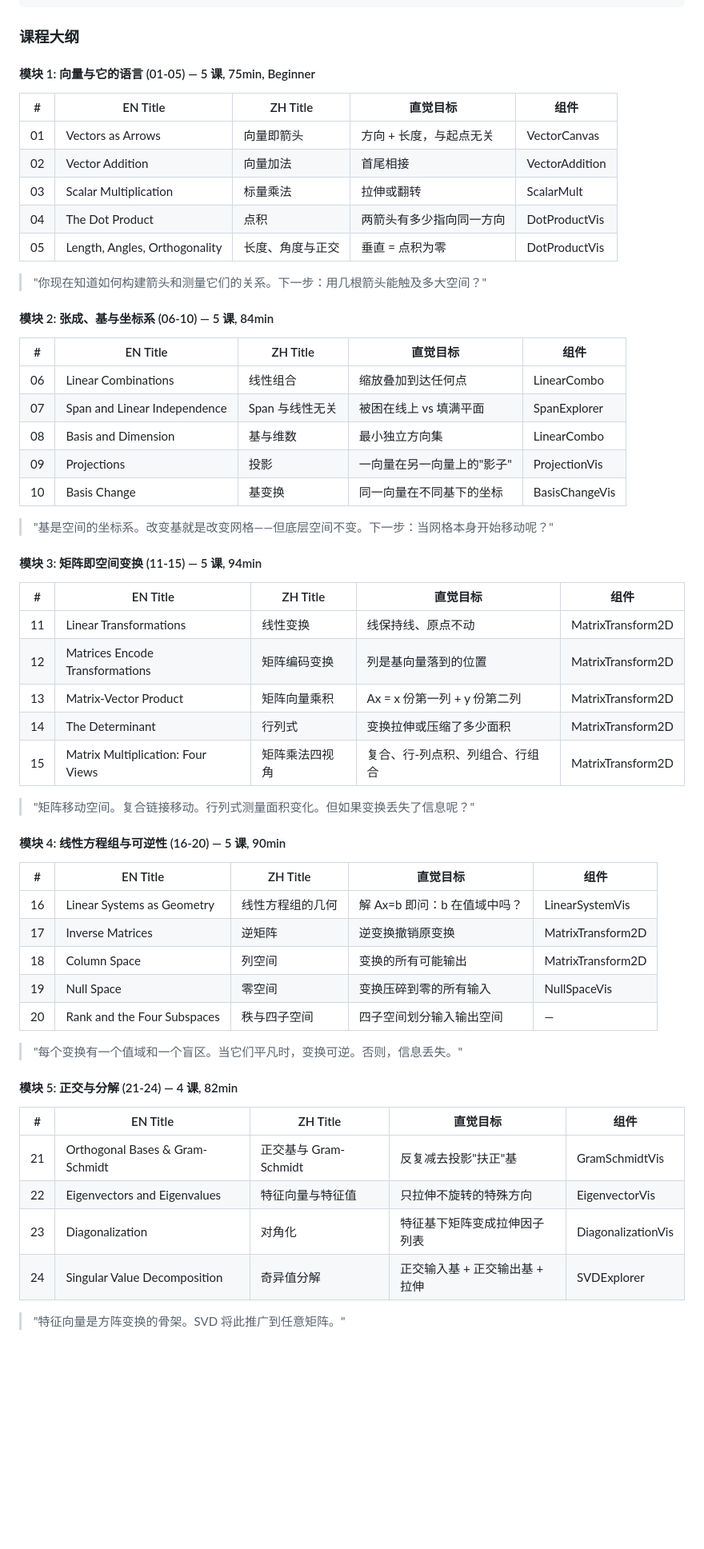
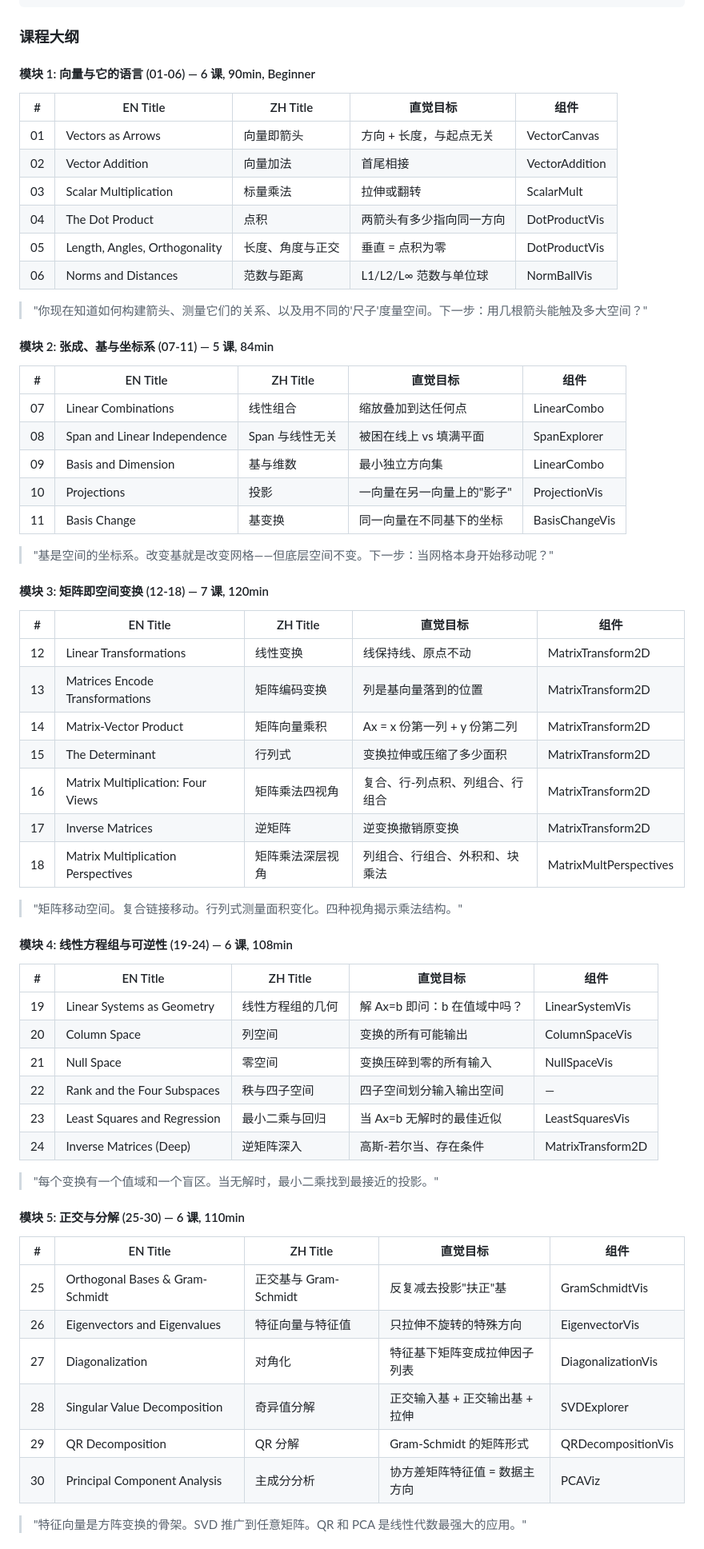
Before and after one commit to Halfknow/mathvis, a Markdown page: ROADMAP.md, the part around one of its changes. Shown at 80% size. GitHub-like rendering; blank space fills up the shorter version.

```diff
--- a/ROADMAP.md
+++ b/ROADMAP.md
@@ -55,7 +55,7 @@ Span → 列空间（"列空间就是列的 span"）
 
 ### 课程大纲
 
-#### 模块 1: 向量与它的语言 (01-05) — 5 课, 75min, Beginner
+#### 模块 1: 向量与它的语言 (01-06) — 6 课, 90min, Beginner
 
 | # | EN Title | ZH Title | 直觉目标 | 组件 |
 |---|----------|----------|---------|------|
@@ -64,53 +64,59 @@ Span → 列空间（"列空间就是列的 span"）
 | 03 | Scalar Multiplication | 标量乘法 | 拉伸或翻转 | ScalarMult |
 | 04 | The Dot Product | 点积 | 两箭头有多少指向同一方向 | DotProductVis |
 | 05 | Length, Angles, Orthogonality | 长度、角度与正交 | 垂直 = 点积为零 | DotProductVis |
+| 06 | Norms and Distances | 范数与距离 | L1/L2/L∞ 范数与单位球 | NormBallVis |
 
-> "你现在知道如何构建箭头和测量它们的关系。下一步：用几根箭头能触及多大空间？"
+> "你现在知道如何构建箭头、测量它们的关系、以及用不同的'尺子'度量空间。下一步：用几根箭头能触及多大空间？"
 
-#### 模块 2: 张成、基与坐标系 (06-10) — 5 课, 84min
+#### 模块 2: 张成、基与坐标系 (07-11) — 5 课, 84min
 
 | # | EN Title | ZH Title | 直觉目标 | 组件 |
 |---|----------|----------|---------|------|
-| 06 | Linear Combinations | 线性组合 | 缩放叠加到达任何点 | LinearCombo |
-| 07 | Span and Linear Independence | Span 与线性无关 | 被困在线上 vs 填满平面 | SpanExplorer |
-| 08 | Basis and Dimension | 基与维数 | 最小独立方向集 | LinearCombo |
-| 09 | Projections | 投影 | 一向量在另一向量上的"影子" | ProjectionVis |
-| 10 | Basis Change | 基变换 | 同一向量在不同基下的坐标 | BasisChangeVis |
+| 07 | Linear Combinations | 线性组合 | 缩放叠加到达任何点 | LinearCombo |
+| 08 | Span and Linear Independence | Span 与线性无关 | 被困在线上 vs 填满平面 | SpanExplorer |
+| 09 | Basis and Dimension | 基与维数 | 最小独立方向集 | LinearCombo |
+| 10 | Projections | 投影 | 一向量在另一向量上的"影子" | ProjectionVis |
+| 11 | Basis Change | 基变换 | 同一向量在不同基下的坐标 | BasisChangeVis |
 
 > "基是空间的坐标系。改变基就是改变网格——但底层空间不变。下一步：当网格本身开始移动呢？"
 
-#### 模块 3: 矩阵即空间变换 (11-15) — 5 课, 94min
+#### 模块 3: 矩阵即空间变换 (12-18) — 7 课, 120min
 
 | # | EN Title | ZH Title | 直觉目标 | 组件 |
 |---|----------|----------|---------|------|
-| 11 | Linear Transformations | 线性变换 | 线保持线、原点不动 | MatrixTransform2D |
-| 12 | Matrices Encode Transformations | 矩阵编码变换 | 列是基向量落到的位置 | MatrixTransform2D |
-| 13 | Matrix-Vector Product | 矩阵向量乘积 | Ax = x 份第一列 + y 份第二列 | MatrixTransform2D |
-| 14 | The Determinant | 行列式 | 变换拉伸或压缩了多少面积 | MatrixTransform2D |
-| 15 | Matrix Multiplication: Four Views | 矩阵乘法四视角 | 复合、行-列点积、列组合、行组合 | MatrixTransform2D |
+| 12 | Linear Transformations | 线性变换 | 线保持线、原点不动 | MatrixTransform2D |
+| 13 | Matrices Encode Transformations | 矩阵编码变换 | 列是基向量落到的位置 | MatrixTransform2D |
+| 14 | Matrix-Vector Product | 矩阵向量乘积 | Ax = x 份第一列 + y 份第二列 | MatrixTransform2D |
+| 15 | The Determinant | 行列式 | 变换拉伸或压缩了多少面积 | MatrixTransform2D |
+| 16 | Matrix Multiplication: Four Views | 矩阵乘法四视角 | 复合、行-列点积、列组合、行组合 | MatrixTransform2D |
+| 17 | Inverse Matrices | 逆矩阵 | 逆变换撤销原变换 | MatrixTransform2D |
+| 18 | Matrix Multiplication Perspectives | 矩阵乘法深层视角 | 列组合、行组合、外积和、块乘法 | MatrixMultPerspectives |
 
-> "矩阵移动空间。复合链接移动。行列式测量面积变化。但如果变换丢失了信息呢？"
+> "矩阵移动空间。复合链接移动。行列式测量面积变化。四种视角揭示乘法结构。"
 
-#### 模块 4: 线性方程组与可逆性 (16-20) — 5 课, 90min
+#### 模块 4: 线性方程组与可逆性 (19-24) — 6 课, 108min
 
 | # | EN Title | ZH Title | 直觉目标 | 组件 |
 |---|----------|----------|---------|------|
-| 16 | Linear Systems as Geometry | 线性方程组的几何 | 解 Ax=b 即问：b 在值域中吗？ | LinearSystemVis |
-| 17 | Inverse Matrices | 逆矩阵 | 逆变换撤销原变换 | MatrixTransform2D |
-| 18 | Column Space | 列空间 | 变换的所有可能输出 | MatrixTransform2D |
-| 19 | Null Space | 零空间 | 变换压碎到零的所有输入 | NullSpaceVis |
-| 20 | Rank and the Four Subspaces | 秩与四子空间 | 四子空间划分输入输出空间 | — |
+| 19 | Linear Systems as Geometry | 线性方程组的几何 | 解 Ax=b 即问：b 在值域中吗？ | LinearSystemVis |
+| 20 | Column Space | 列空间 | 变换的所有可能输出 | ColumnSpaceVis |
+| 21 | Null Space | 零空间 | 变换压碎到零的所有输入 | NullSpaceVis |
+| 22 | Rank and the Four Subspaces | 秩与四子空间 | 四子空间划分输入输出空间 | — |
+| 23 | Least Squares and Regression | 最小二乘与回归 | 当 Ax=b 无解时的最佳近似 | LeastSquaresVis |
+| 24 | Inverse Matrices (Deep) | 逆矩阵深入 | 高斯-若尔当、存在条件 | MatrixTransform2D |
 
-> "每个变换有一个值域和一个盲区。当它们平凡时，变换可逆。否则，信息丢失。"
+> "每个变换有一个值域和一个盲区。当无解时，最小二乘找到最接近的投影。"
 
-#### 模块 5: 正交与分解 (21-24) — 4 课, 82min
+#### 模块 5: 正交与分解 (25-30) — 6 课, 110min
 
 | # | EN Title | ZH Title | 直觉目标 | 组件 |
 |---|----------|----------|---------|------|
-| 21 | Orthogonal Bases & Gram-Schmidt | 正交基与 Gram-Schmidt | 反复减去投影"扶正"基 | GramSchmidtVis |
-| 22 | Eigenvectors and Eigenvalues | 特征向量与特征值 | 只拉伸不旋转的特殊方向 | EigenvectorVis |
-| 23 | Diagonalization | 对角化 | 特征基下矩阵变成拉伸因子列表 | DiagonalizationVis |
-| 24 | Singular Value Decomposition | 奇异值分解 | 正交输入基 + 正交输出基 + 拉伸 | SVDExplorer |
+| 25 | Orthogonal Bases & Gram-Schmidt | 正交基与 Gram-Schmidt | 反复减去投影"扶正"基 | GramSchmidtVis |
+| 26 | Eigenvectors and Eigenvalues | 特征向量与特征值 | 只拉伸不旋转的特殊方向 | EigenvectorVis |
+| 27 | Diagonalization | 对角化 | 特征基下矩阵变成拉伸因子列表 | DiagonalizationVis |
+| 28 | Singular Value Decomposition | 奇异值分解 | 正交输入基 + 正交输出基 + 拉伸 | SVDExplorer |
+| 29 | QR Decomposition | QR 分解 | Gram-Schmidt 的矩阵形式 | QRDecompositionVis |
+| 30 | Principal Component Analysis | 主成分分析 | 协方差矩阵特征值 = 数据主方向 | PCAViz |
 
-> "特征向量是方阵变换的骨架。SVD 将此推广到任意矩阵。"
+> "特征向量是方阵变换的骨架。SVD 推广到任意矩阵。QR 和 PCA 是线性代数最强大的应用。"
 
```
Also changed, not shown: other parts of ROADMAP.md (+17 -16 lines), CHANGELOG.md (+49 -0 lines), CLAUDE.md (+3 -3 lines).
